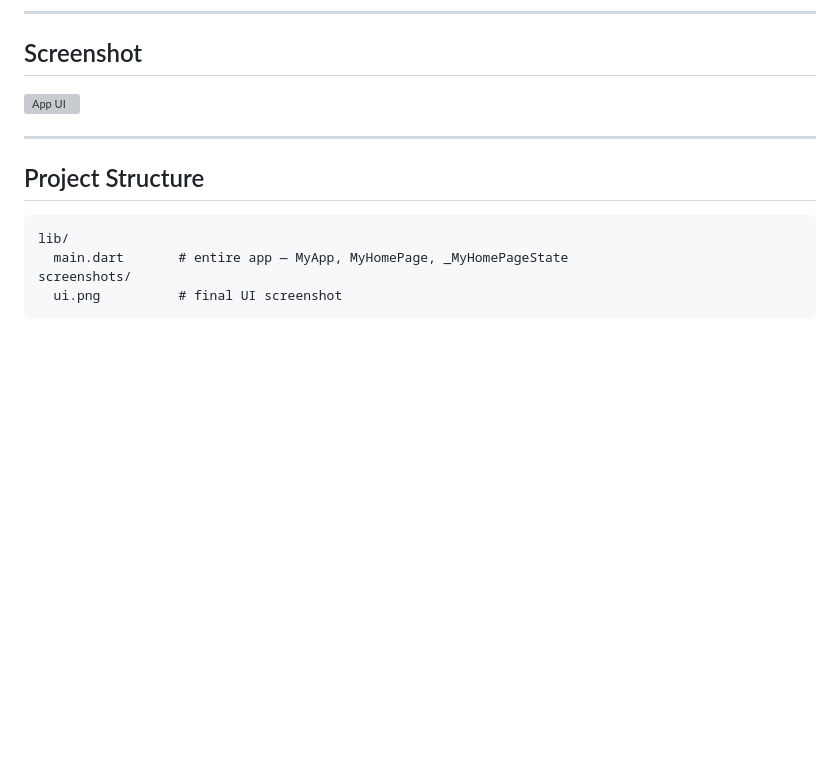
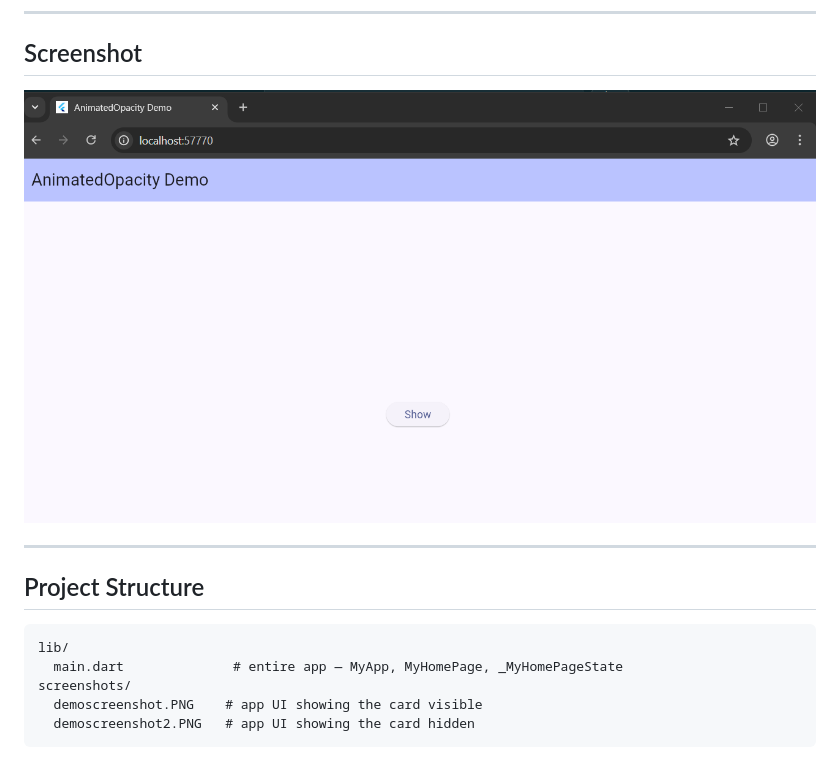
Before and after one commit to Keaane/AnimatedOpacity, a Markdown page: README.md, the part around the change. Drawn GitHub-style; pictures changed too: screenshots/demoscreenshot.PNG (added); blank space fills up the shorter version; grey boxes are pictures that could not be loaded.

Commit message:
docs: Add app screenshots and fix README paths

````diff
--- a/README.md
+++ b/README.md
@@ -43,7 +43,7 @@ AnimatedOpacity(
 
 ## Screenshot
 
-![App UI](screenshots/ui.png)
+![App UI](screenshots/demoscreenshot.PNG)
 
 ---
 
@@ -51,7 +51,8 @@ AnimatedOpacity(
 
 ```
 lib/
-  main.dart       # entire app — MyApp, MyHomePage, _MyHomePageState
+  main.dart              # entire app — MyApp, MyHomePage, _MyHomePageState
 screenshots/
-  ui.png          # final UI screenshot
+  demoscreenshot.PNG    # app UI showing the card visible
+  demoscreenshot2.PNG   # app UI showing the card hidden
 ```
````
Also changed, not shown: screenshots/demoscreenshot2.PNG (added).
